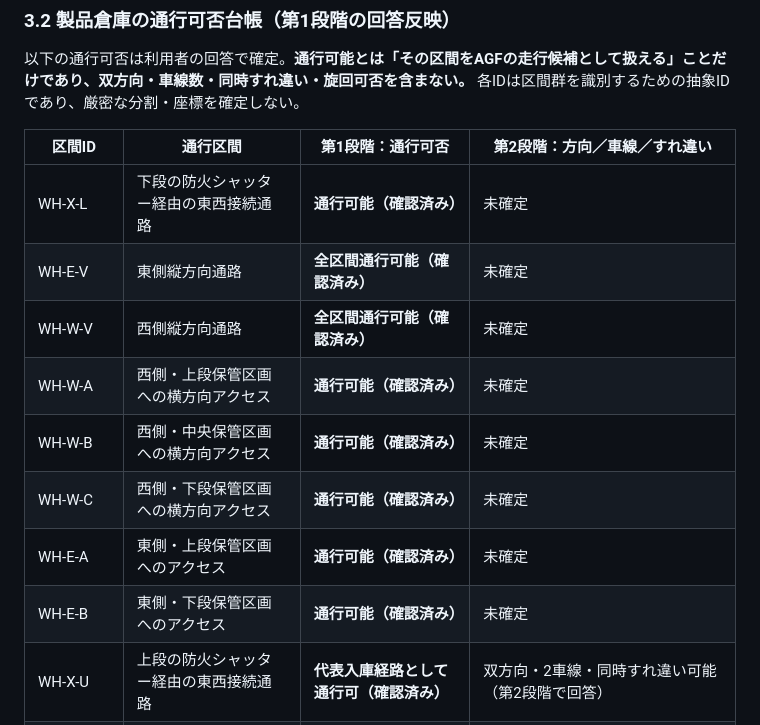
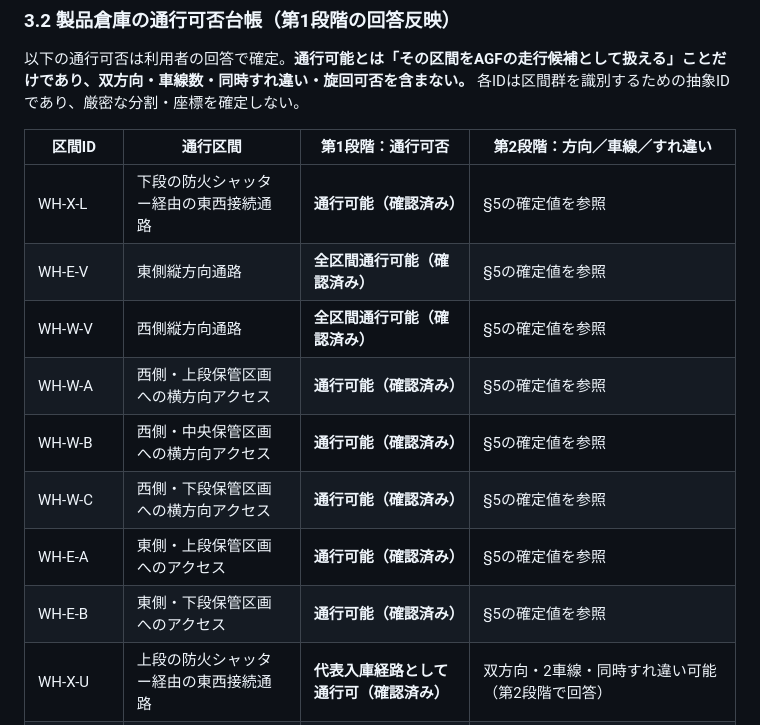
Before and after one commit to zony21/agf-simulator, a Markdown page: docs/specs/09-traffic.md, the part around the change. GitHub-like rendering.

Commit message:
docs: remove stale stage-two pending labels from warehouse table

```diff
--- a/docs/specs/09-traffic.md
+++ b/docs/specs/09-traffic.md
@@ -49,14 +49,14 @@
 
 | 区間ID | 通行区間 | 第1段階：通行可否 | 第2段階：方向／車線／すれ違い |
 | --- | --- | --- | --- |
-| WH-X-L | 下段の防火シャッター経由の東西接続通路 | **通行可能（確認済み）** | 未確定 |
-| WH-E-V | 東側縦方向通路 | **全区間通行可能（確認済み）** | 未確定 |
-| WH-W-V | 西側縦方向通路 | **全区間通行可能（確認済み）** | 未確定 |
-| WH-W-A | 西側・上段保管区画への横方向アクセス | **通行可能（確認済み）** | 未確定 |
-| WH-W-B | 西側・中央保管区画への横方向アクセス | **通行可能（確認済み）** | 未確定 |
-| WH-W-C | 西側・下段保管区画への横方向アクセス | **通行可能（確認済み）** | 未確定 |
-| WH-E-A | 東側・上段保管区画へのアクセス | **通行可能（確認済み）** | 未確定 |
-| WH-E-B | 東側・下段保管区画へのアクセス | **通行可能（確認済み）** | 未確定 |
+| WH-X-L | 下段の防火シャッター経由の東西接続通路 | **通行可能（確認済み）** | §5の確定値を参照 |
+| WH-E-V | 東側縦方向通路 | **全区間通行可能（確認済み）** | §5の確定値を参照 |
+| WH-W-V | 西側縦方向通路 | **全区間通行可能（確認済み）** | §5の確定値を参照 |
+| WH-W-A | 西側・上段保管区画への横方向アクセス | **通行可能（確認済み）** | §5の確定値を参照 |
+| WH-W-B | 西側・中央保管区画への横方向アクセス | **通行可能（確認済み）** | §5の確定値を参照 |
+| WH-W-C | 西側・下段保管区画への横方向アクセス | **通行可能（確認済み）** | §5の確定値を参照 |
+| WH-E-A | 東側・上段保管区画へのアクセス | **通行可能（確認済み）** | §5の確定値を参照 |
+| WH-E-B | 東側・下段保管区画へのアクセス | **通行可能（確認済み）** | §5の確定値を参照 |
 | WH-X-U | 上段の防火シャッター経由の東西接続通路 | **代表入庫経路として通行可（確認済み）** | 双方向・2車線・同時すれ違い可能（第2段階で回答） |
 | WH-ROW | 製品パレットの横一列（1行）の通路 | **AGFが進入可能（確認済み）** | 行単位：双方向・1車線。行単位の対向車の同時すれ違い可否は未確定 |
 | WH-SERVICE | 整列機・HP／充電位置への接続通路 | **取付け経路未確定** | 未確定 |
```
